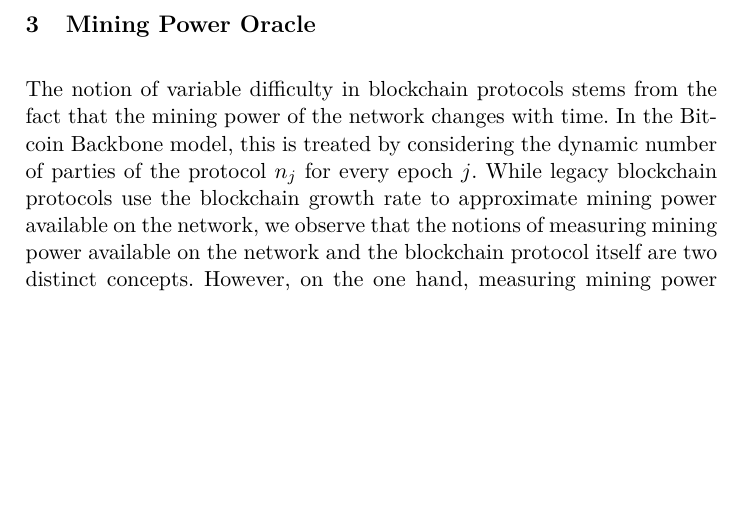
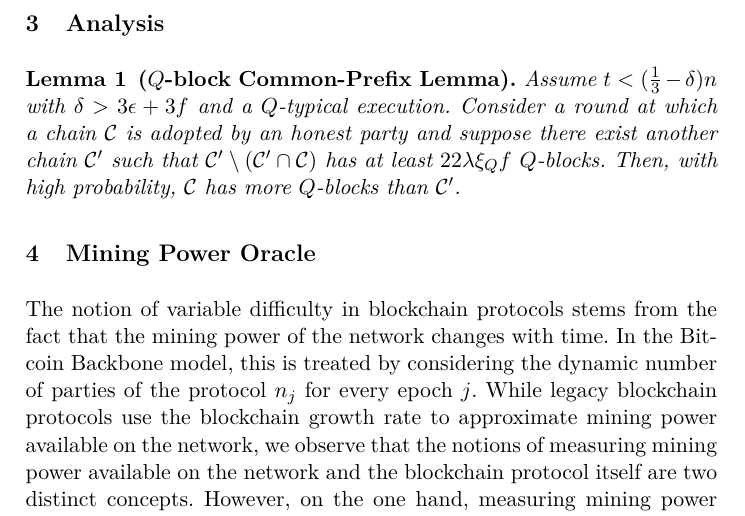
Before and after one commit to dionyziz/variable-nipopows, a LaTeX paper (variable.tex, which reads analysis.tex): part of page 4 of 6, cut at the place of the change, the shorter picture padded with empty space. Compiled offline with pdfLaTeX.

Commit message:
Reintroduce Moustached Common Prefix

```diff
--- /dev/null
+++ b/analysis.tex
@@ -0,0 +1,10 @@
+\section{Analysis}
+
+\begin{lemma}[$Q$-block Common-Prefix Lemma]\label{lemma:qblockcommonprefix}
+	Assume $t<(\frac{1}{3}-\delta)n$ with $\delta>3\epsilon+3f$ and a $Q$-typical
+	execution.
+	Consider a round at which a chain $\chain$ is adopted by an honest party and
+	suppose there exist another chain $\chain'$ such that
+	$\chain'\setminus(\chain'\cap\chain)$ has at least $22\lambda\xi_Qf$ $Q$-blocks.
+	Then, with high probability, $\chain$ has more $Q$-blocks than $\chain'$.
+\end{lemma}
```
Also changed, not shown: variable.tex (+1 -0 lines).
